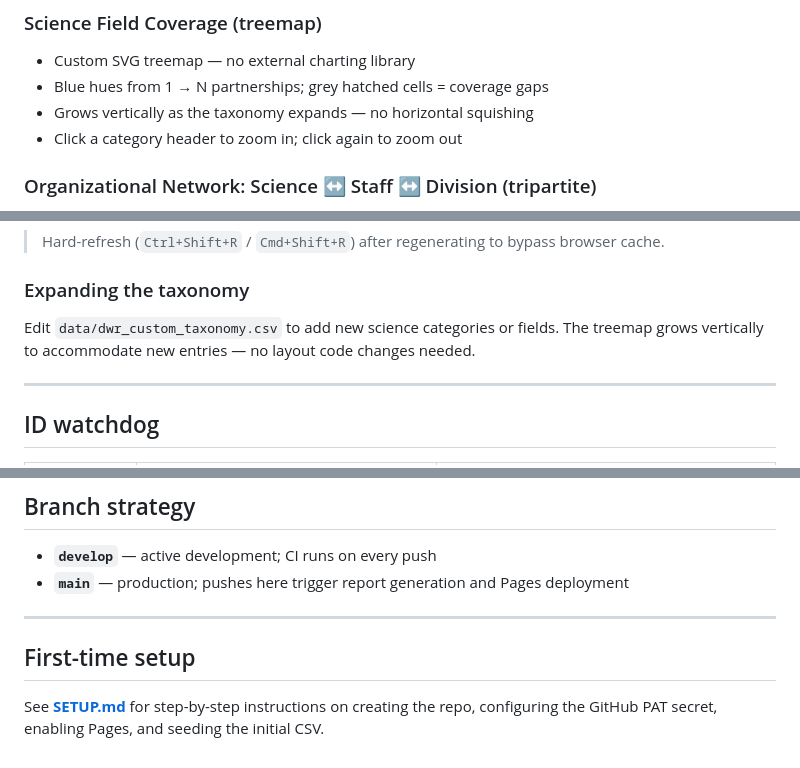
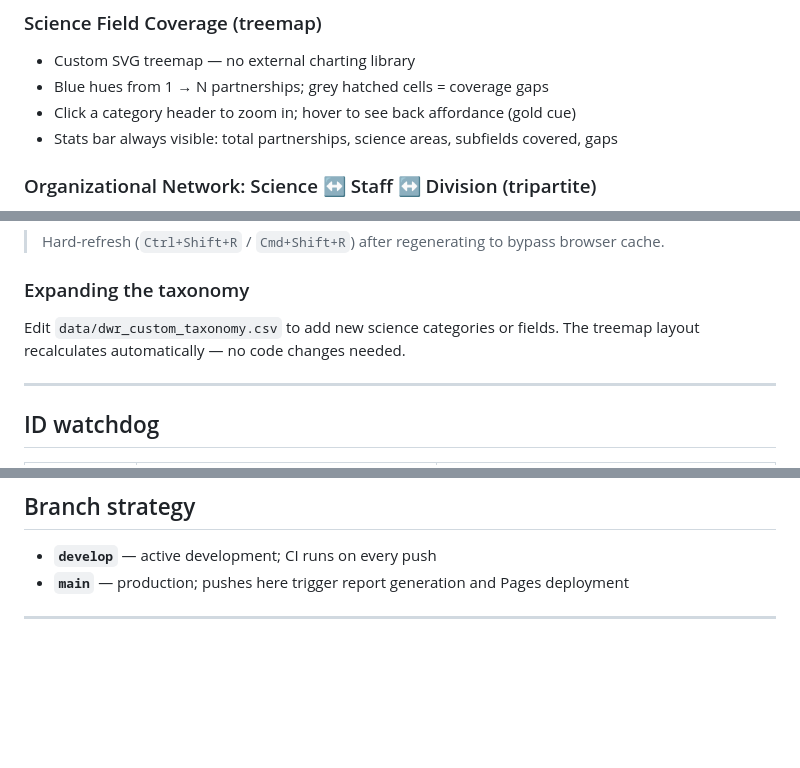
Before and after one commit to ferg-dwr/dwr-partnerships-report, a Markdown page: README.md, 3 parts joined by grey strips. Rendered like a GitHub page; blank space fills up the shorter version.

Commit message:
docs: update README for current state of project
- Pipeline diagram updated (custom treemap, Issue changelog)
- Treemap features reflect zoom/hover behavior, not vertical growth
- Repo structure includes treemap_coverage.html and create_issue.py

```diff
--- a/README.md
+++ b/README.md
@@ -51,8 +51,8 @@ The workflow triggers on changes to `data/latest.csv`, `templates/**`, or `dwr_r
 ### Science Field Coverage (treemap)
 - Custom SVG treemap — no external charting library
 - Blue hues from 1 → N partnerships; grey hatched cells = coverage gaps
-- Grows vertically as the taxonomy expands — no horizontal squishing
-- Click a category header to zoom in; click again to zoom out
+- Click a category header to zoom in; hover to see back affordance (gold cue)
+- Stats bar always visible: total partnerships, science areas, subfields covered, gaps
 
 ### Organizational Network: Science ↔ Staff ↔ Division (tripartite)
 - **POC self-service filter** — search your name to highlight all your partnerships
@@ -167,7 +167,7 @@ cd reports && python -m http.server 8000
 
 ### Expanding the taxonomy
 
-Edit `data/dwr_custom_taxonomy.csv` to add new science categories or fields. The treemap grows vertically to accommodate new entries — no layout code changes needed.
+Edit `data/dwr_custom_taxonomy.csv` to add new science categories or fields. The treemap layout recalculates automatically — no code changes needed.
 
 ---
 
@@ -199,7 +199,3 @@ Labels (`data-update`, `new-partnerships`, `updated-partnerships`, `needs-review
 - **`main`** — production; pushes here trigger report generation and Pages deployment
 
 ---
-
-## First-time setup
-
-See **[SETUP.md](SETUP.md)** for step-by-step instructions on creating the repo, configuring the GitHub PAT secret, enabling Pages, and seeding the initial CSV.
```
